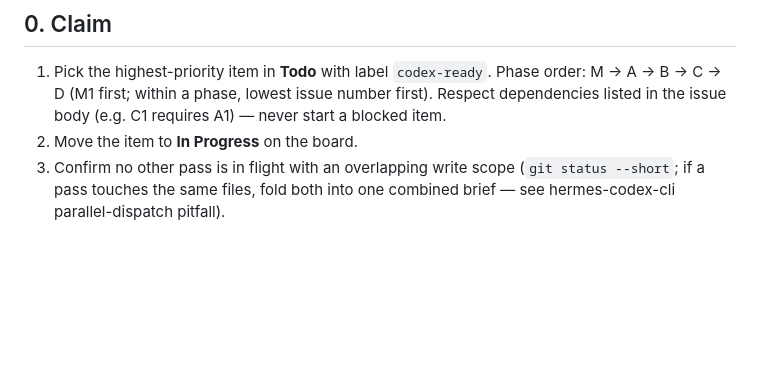
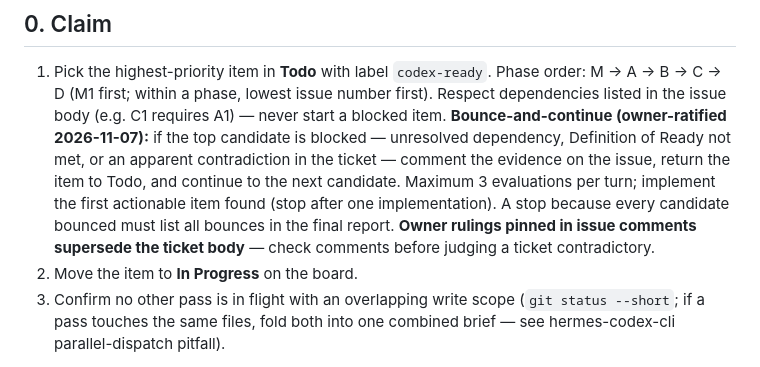
Before and after one commit to percycpcpc/deck-auto-battler, a Markdown page: docs/CODEX_PICKUP.md, the part around the change. Rendered like a GitHub page; blank space fills up the shorter version.

Commit message:
docs(pickup): bounce-and-continue protocol - max 3 evaluations per turn, owner rulings supersede ticket body

```diff
--- a/docs/CODEX_PICKUP.md
+++ b/docs/CODEX_PICKUP.md
@@ -11,6 +11,16 @@ commits and never moves board items.
    Phase order: M → A → B → C → D (M1 first; within a phase, lowest
    issue number first). Respect dependencies listed in the issue body
    (e.g. C1 requires A1) — never start a blocked item.
+   **Bounce-and-continue (owner-ratified 2026-11-07):** if the top
+   candidate is blocked — unresolved dependency, Definition of Ready
+   not met, or an apparent contradiction in the ticket — comment the
+   evidence on the issue, return the item to Todo, and continue to the
+   next candidate. Maximum 3 evaluations per turn; implement the first
+   actionable item found (stop after one implementation). A stop
+   because every candidate bounced must list all bounces in the final
+   report. **Owner rulings pinned in issue comments supersede the
+   ticket body** — check comments before judging a ticket
+   contradictory.
 2. Move the item to **In Progress** on the board.
 3. Confirm no other pass is in flight with an overlapping write scope
    (`git status --short`; if a pass touches the same files, fold both
```
